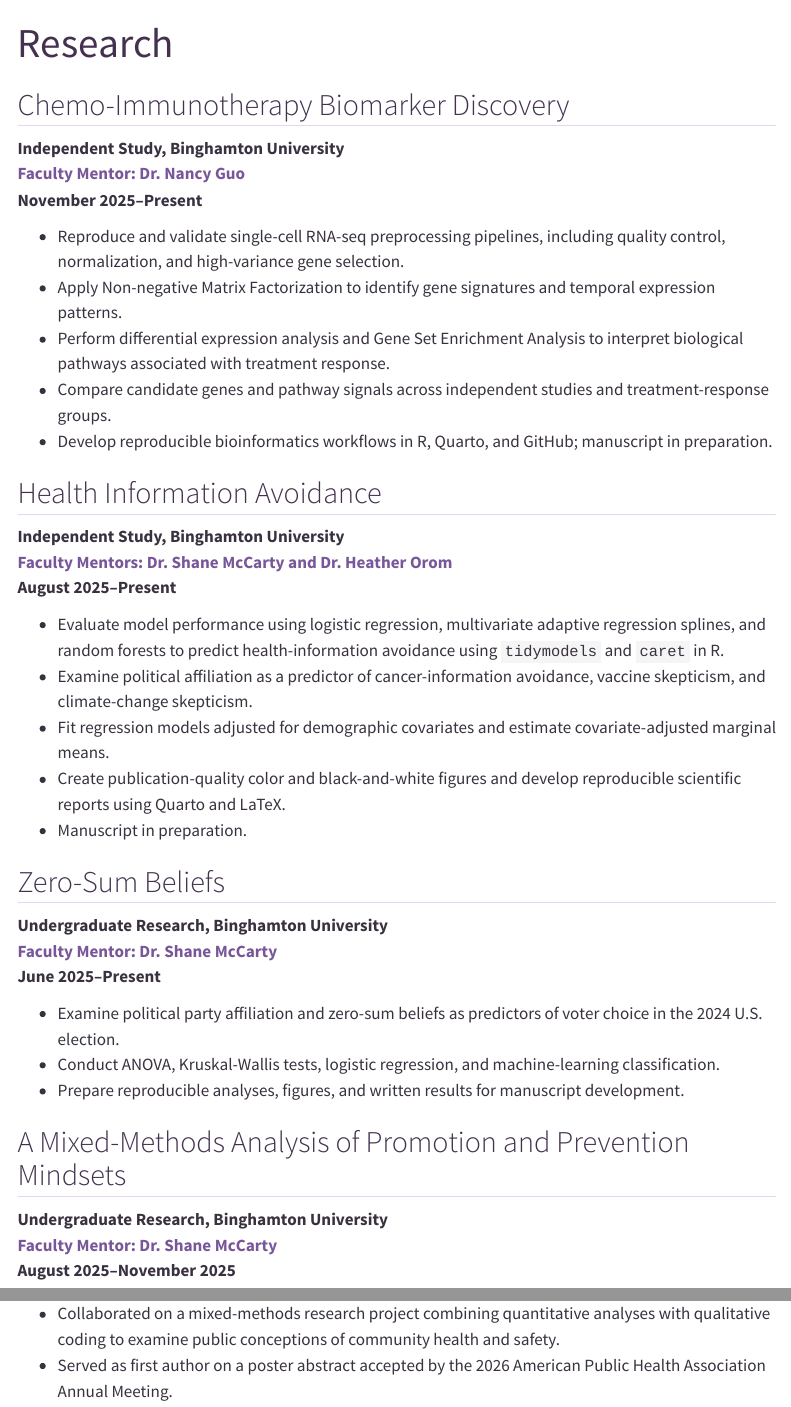
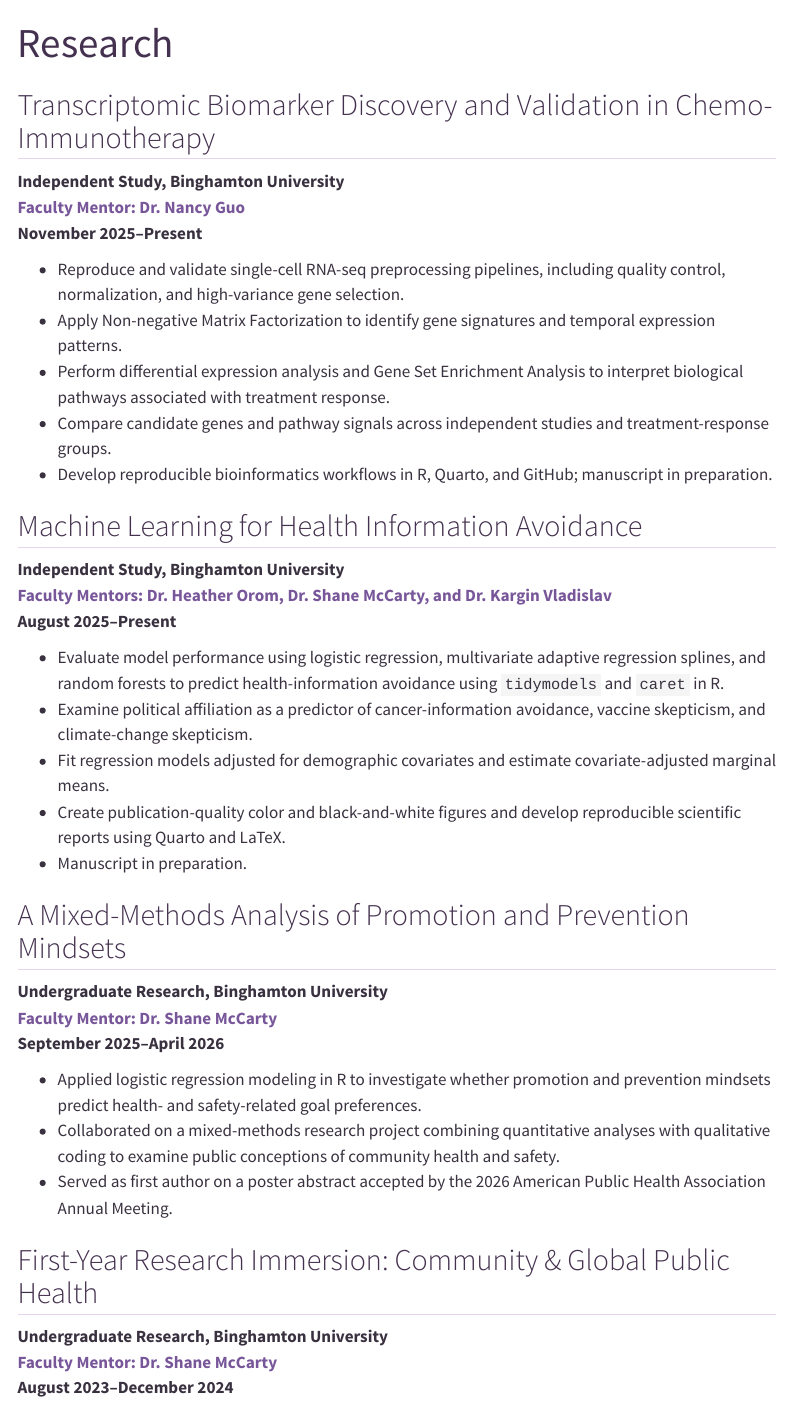
Before and after one commit to Zihan-Hei/zihan-academic-website, a Quarto document (research.qmd): the page in a window 1100 px wide, from its top, and a second part further down, joined at a grey line. Rendered offline with R 4.5, knitr and Pandoc in place of Quarto, with nearby package versions; menus at the side of the page are left out.

Commit message:
fix cv issue

```diff
--- a/research.qmd
+++ b/research.qmd
@@ -3,7 +3,7 @@
 description: "Research experience, faculty mentorship, and current projects"
 ---
 
-## Chemo-Immunotherapy Biomarker Discovery
+## Transcriptomic Biomarker Discovery and Validation in Chemo-Immunotherapy
 
 **Independent Study, Binghamton University**
 <span class="mentor-line">Faculty Mentor: Dr. Nancy Guo</span>
@@ -15,10 +15,10 @@
 - Compare candidate genes and pathway signals across independent studies and treatment-response groups.
 - Develop reproducible bioinformatics workflows in R, Quarto, and GitHub; manuscript in preparation.
 
-## Health Information Avoidance
+## Machine Learning for Health Information Avoidance
 
 **Independent Study, Binghamton University**
-<span class="mentor-line">Faculty Mentors: Dr. Shane McCarty and Dr. Heather Orom</span>
+<span class="mentor-line">Faculty Mentors: Dr. Heather Orom, Dr. Shane McCarty, and Dr. Kargin Vladislav</span>
 **August 2025–Present**
 
 - Evaluate model performance using logistic regression, multivariate adaptive regression splines, and random forests to predict health-information avoidance using `tidymodels` and `caret` in R.
@@ -27,21 +27,11 @@
 - Create publication-quality color and black-and-white figures and develop reproducible scientific reports using Quarto and LaTeX.
 - Manuscript in preparation.
 
-## Zero-Sum Beliefs
-
-**Undergraduate Research, Binghamton University**
-<span class="mentor-line">Faculty Mentor: Dr. Shane McCarty</span>
-**June 2025–Present**
-
-- Examine political party affiliation and zero-sum beliefs as predictors of voter choice in the 2024 U.S. election.
-- Conduct ANOVA, Kruskal-Wallis tests, logistic regression, and machine-learning classification.
-- Prepare reproducible analyses, figures, and written results for manuscript development.
-
 ## A Mixed-Methods Analysis of Promotion and Prevention Mindsets
 
 **Undergraduate Research, Binghamton University**
 <span class="mentor-line">Faculty Mentor: Dr. Shane McCarty</span>
-**August 2025–November 2025**
+**September 2025–April 2026**
 
 - Applied logistic regression modeling in R to investigate whether promotion and prevention mindsets predict health- and safety-related goal preferences.
 - Collaborated on a mixed-methods research project combining quantitative analyses with qualitative coding to examine public conceptions of community health and safety.
@@ -56,3 +46,5 @@
 - Collaborated with a seven-person team to research the impact of endometriosis on women's mental health, culminating in poster presentations to peers and faculty in 2023 and 2024.
 - Conducted quantitative data analysis using SPSS and R while collaborating with peers to develop studies on vaccine hesitancy among pregnant women.
 - Designed and distributed a campus-wide survey using Qualtrics and analyzed participant responses.
+
+## Political Affiliation and Zero-Sum Beliefs
```
Also changed, not shown: cv.qmd (+1 -1 lines), mentoring.qmd (+0 -7 lines), publications.qmd (+1 -1 lines), research.qmd (8 more changed lines).
